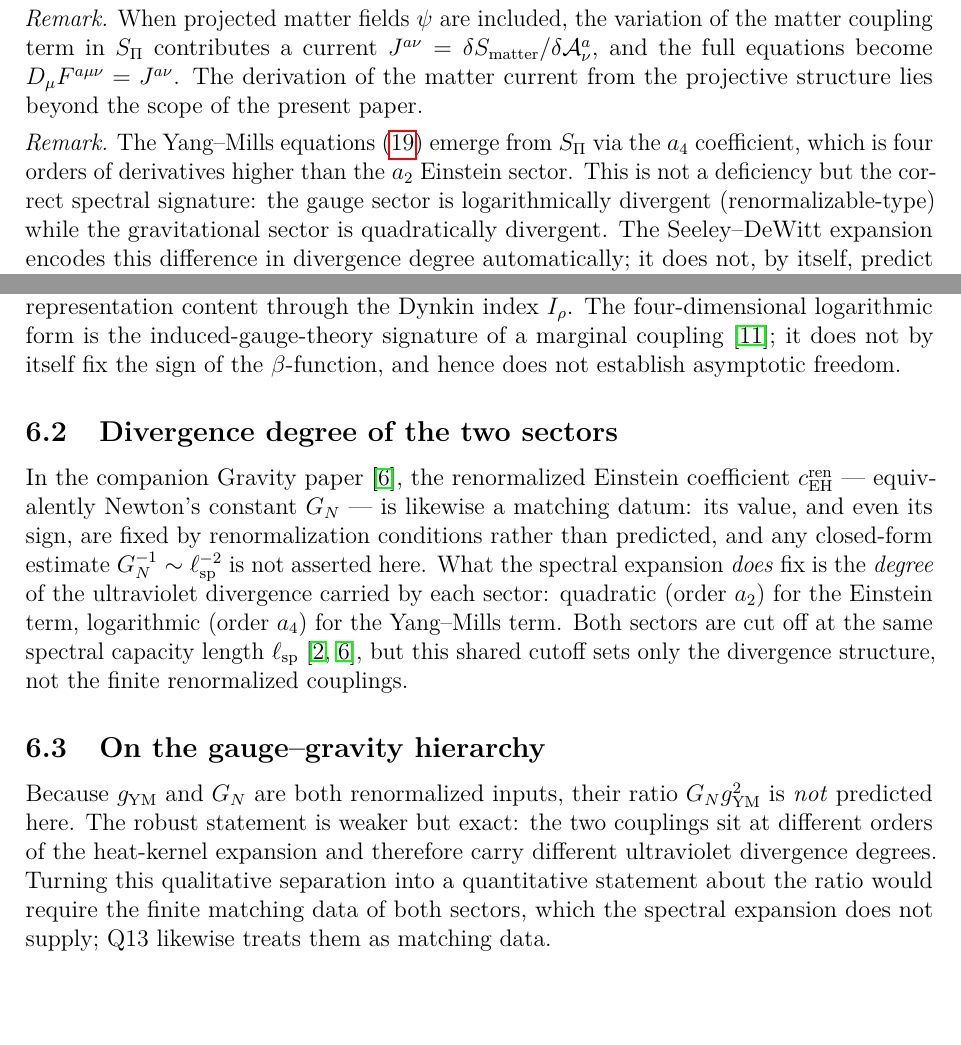
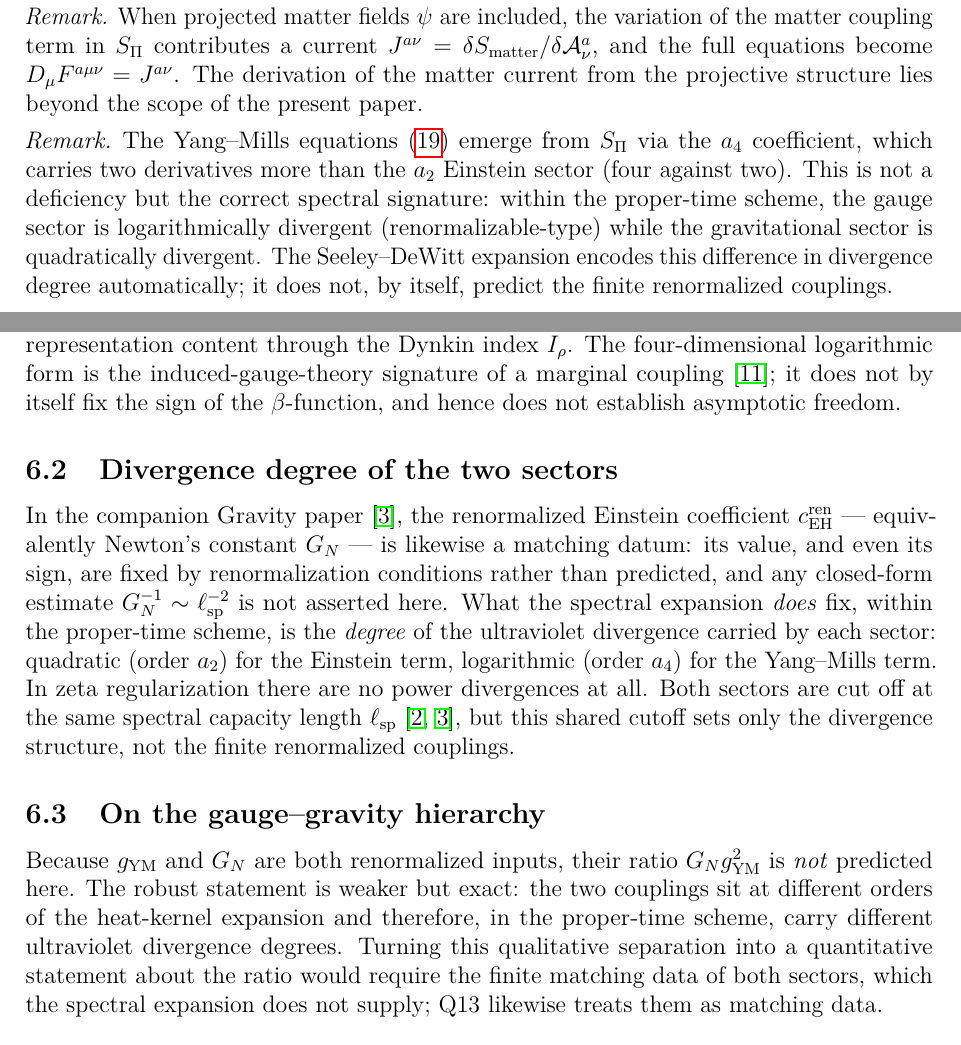
Before and after one commit to Cosmochrony/q12, a LaTeX paper (tex/q12.tex): two parts of pages 9 and 10 of 13, joined at a grey line, cut so that both start at the same text. Compiled offline with pdfLaTeX.

Commit message:
Q12 1.3.1: derivative count, scheme qualification, bibliography title
- bibliography carried the pre-3.3 Gravity title; updated to 'Conditions for an Infrared Einstein
  Sector from Spectral Geometry'
- a_4 is four-derivative against two for a_2, so it carries two derivatives more, not 'four orders
  of derivatives higher'
- proper-time qualification added to the three passages that still stated the quadratic/logarithmic
  contrast bare: the Yang-Mills remark, the divergence-degree paragraph and its hierarchy
  subsection, and the interpretive stratification remark (with the zeta-regularization contrast
  stated where it was missing)
- Organisation: 'gauge-gravity spectral hierarchy' -> 'induced running and the scheme-qualified
  divergence structure'
- removed one clause made redundant by the added qualification, which also restores the 13-page
  layout (the conclusion tail had orphaned onto a near-empty page)

```diff
--- a/tex/q12.tex
+++ b/tex/q12.tex
@@ -703,13 +703,13 @@
 
       \begin{remark}
         The Yang--Mills equations~\eqref{eq:YM-equations} emerge
-        from $S_\Pi$ via the $a_4$ coefficient, which is four
-        orders of derivatives higher than the $a_2$ Einstein
-        sector.
+        from $S_\Pi$ via the $a_4$ coefficient, which carries two
+        derivatives more than the $a_2$ Einstein sector (four
+        against two).
         This is not a deficiency but the correct spectral
-        signature: the gauge sector is logarithmically divergent
-        (renormalizable-type) while the gravitational sector is
-        quadratically divergent.
+        signature: within the proper-time scheme, the gauge sector is
+        logarithmically divergent (renormalizable-type) while the
+        gravitational sector is quadratically divergent.
         The Seeley--DeWitt expansion encodes this difference in
         divergence degree automatically; it does not, by itself,
         predict the finite renormalized couplings.
@@ -758,10 +758,10 @@
       datum: its value, and even its sign, are fixed by renormalization
       conditions rather than predicted, and any closed-form estimate
       $G_N^{-1}\sim\ell_{\mathrm{sp}}^{-2}$ is not asserted here.
-      What the spectral expansion \emph{does} fix is the \emph{degree}
-      of the ultraviolet divergence carried by each sector: quadratic
+      What the spectral expansion \emph{does} fix, within the proper-time scheme, is the
+      \emph{degree} of the ultraviolet divergence carried by each sector: quadratic
       (order $a_2$) for the Einstein term, logarithmic (order $a_4$)
-      for the Yang--Mills term.
+      for the Yang--Mills term. In zeta regularization there are no power divergences at all.
       Both sectors are cut off at the same spectral capacity length
       $\ell_{\mathrm{sp}}$~\cite{Beau2026h,Beau2026c}, but this shared
       cutoff sets only the divergence structure, not the finite
@@ -774,7 +774,7 @@
       their ratio $G_N g_{\mathrm{YM}}^2$ is \emph{not} predicted here.
       The robust statement is weaker but exact: the
       two couplings sit at different orders of the heat-kernel
-      expansion and therefore carry different ultraviolet divergence
+      expansion and therefore, in the proper-time scheme, carry different ultraviolet divergence
       degrees. Turning this qualitative separation into a quantitative
       statement about the ratio would require the finite matching data of both sectors, which the
       spectral expansion does not supply; Q13 likewise treats them as matching data.
```
Also changed, not shown: tex/cosmochrony-bibliography.bib (+1 -1 lines), tex/q12.tex (6 more changed lines).
